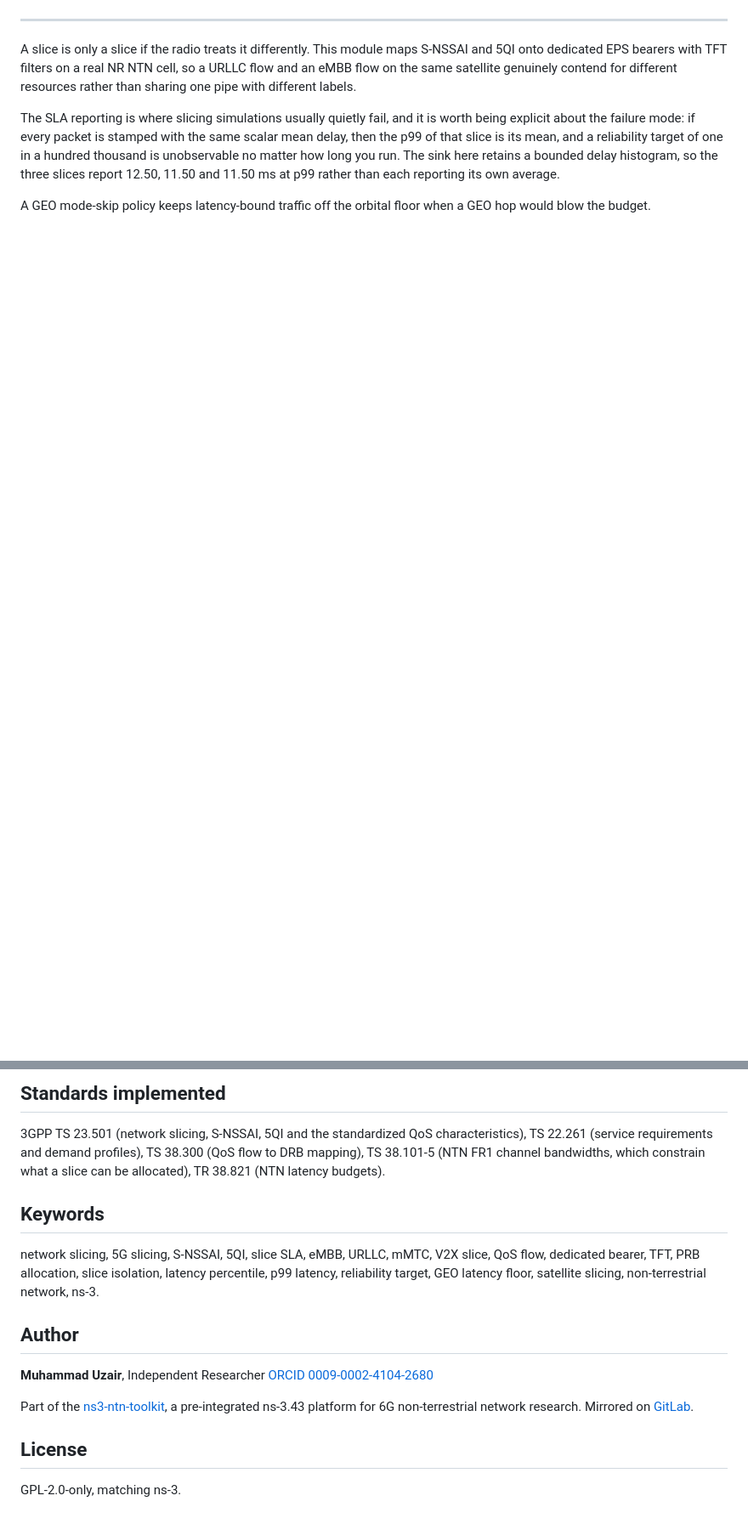
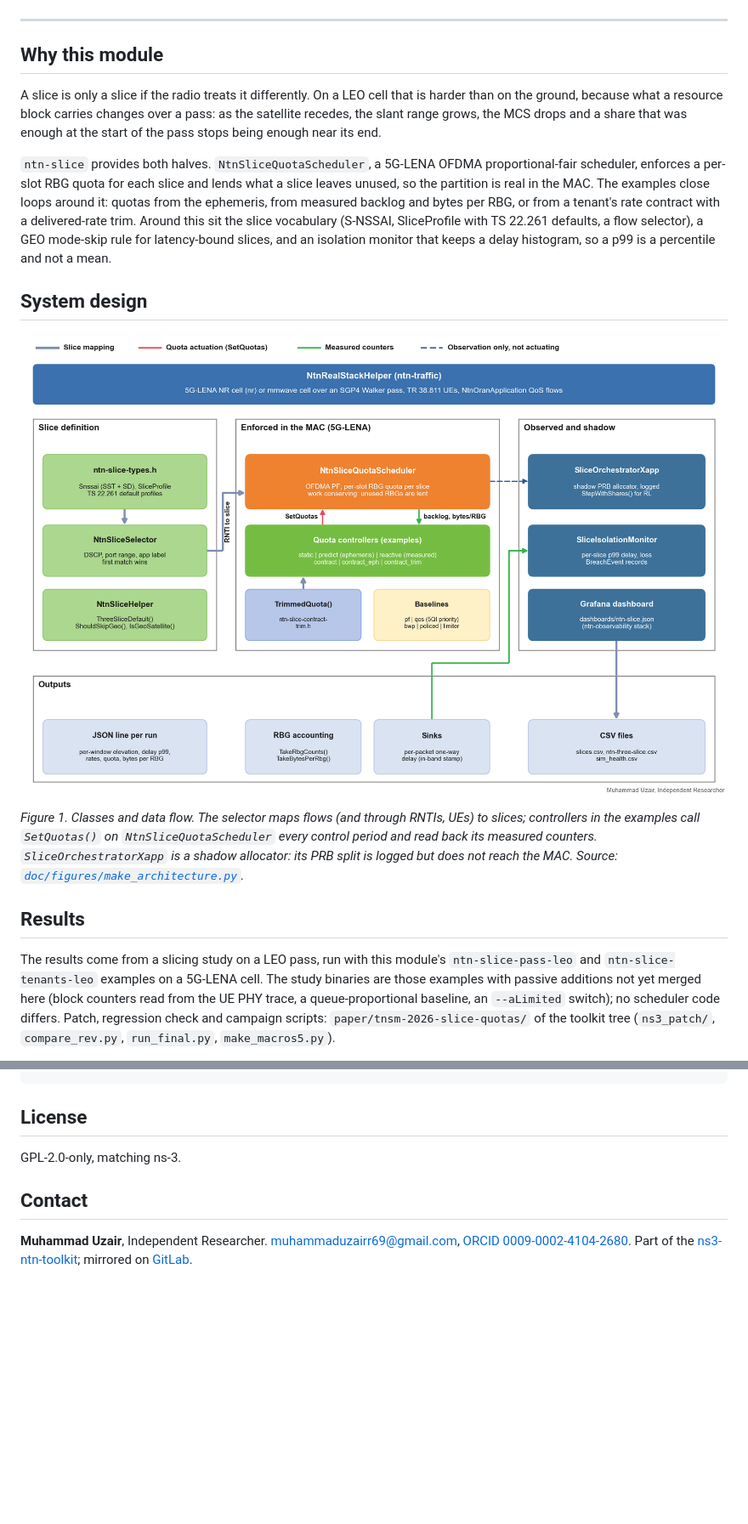
Before and after one commit to Muhammaduazir69/ntn-slice, a Markdown page: README.md, 2 parts joined by grey strips. Shown at 85% size. Drawn GitHub-style; pictures changed too: doc/figures/ntn-slice-architecture.png (added); blank space fills up the shorter version.

Commit message:
Add the MAC-enforced slice quota scheduler, pass and tenant examples and their test; README with architecture figure and slicing results

```diff
--- a/README.md
+++ b/README.md
@@ -22,8 +24,21 @@
 
 ---
 
-A slice is only a slice if the radio treats it differently. This module maps S-NSSAI and 5QI onto dedicated EPS bearers with TFT filters on a real NR NTN cell, so a URLLC flow and an eMBB flow on the same satellite genuinely contend for different resources rather than sharing one pipe with different labels.
+## Why this module
 
-The SLA reporting is where slicing simulations usually quietly fail, and it is worth being explicit about the failure mode: if every packet is stamped with the same scalar mean delay, then the p99 of that slice is its mean, and a reliability target of one in a hundred thousand is unobservable no matter how long you run. The sink here retains a bounded delay histogram, so the three slices report 12.50, 11.50 and 11.50 ms at p99 rather than each reporting its own average.
+A slice is only a slice if the radio treats it differently. On a LEO cell that is harder than on the ground, because what a resource block carries changes over a pass: as the satellite recedes, the slant range grows, the MCS drops and a share that was enough at the start of the pass stops being enough near its end.
 
-A GEO mode-skip policy keeps latency-bound traffic off the orbital floor when a GEO hop would blow the budget.
+`ntn-slice` provides both halves. `NtnSliceQuotaScheduler`, a 5G-LENA OFDMA proportional-fair scheduler, enforces a per-slot RBG quota for each slice and lends what a slice leaves unused, so the partition is real in the MAC. The examples close loops around it: quotas from the ephemeris, from measured backlog and bytes per RBG, or from a tenant's rate contract with a delivered-rate trim. Around this sit the slice vocabulary (S-NSSAI, SliceProfile with TS 22.261 defaults, a flow selector), a GEO mode-skip rule for latency-bound slices, and an isolation monitor that keeps a delay histogram, so a p99 is a percentile and not a mean.
+
+## System design
+
+<p align="center">
+  <img src="doc/figures/ntn-slice-architecture.png" alt="ntn-slice architecture: slice definition classes map flows and RNTIs to slices; NtnSliceQuotaScheduler enforces per-slot RBG quotas set by quota controllers using measured backlog and bytes per RBG; SliceOrchestratorXapp and SliceIsolationMonitor observe without actuating" width="100%"/>
+</p>
+
+*Figure 1. Classes and data flow. The selector maps flows (and through RNTIs, UEs) to slices; controllers in the examples call `SetQuotas()` on `NtnSliceQuotaScheduler` every control period and read back its measured counters. `SliceOrchestratorXapp` is a shadow allocator: its PRB split is logged but does not reach the MAC. Source: [`doc/figures/make_architecture.py`](doc/figures/make_architecture.py).*
+
+## Results
+
+The results come from a slicing study on a LEO pass, run with this module's `ntn-slice-pass-leo` and `ntn-slice-tenants-leo` examples on a 5G-LENA cell. The study binaries are those examples with passive additions not yet merged here (block counters read from the UE PHY trace, a queue-proportional baseline, an `--aLimited` switch); no scheduler code differs. Patch, regression check and campaign scripts: `paper/tnsm-2026-slice-quotas/` of the toolkit tree (`ns3_patch/`, `compare_rev.py`, `run_final.py`, `make_macros5.py`).
+
@@ -169,20 +168,9 @@ See [INSTALL.md](INSTALL.md) for setup and dependencies. For the full toolkit, s
-## Standards implemented
-
-3GPP TS 23.501 (network slicing, S-NSSAI, 5QI and the standardized QoS characteristics), TS 22.261 (service requirements and demand profiles), TS 38.300 (QoS flow to DRB mapping), TS 38.101-5 (NTN FR1 channel bandwidths, which constrain what a slice can be allocated), TR 38.821 (NTN latency budgets).
-
-## Keywords
-
-network slicing, 5G slicing, S-NSSAI, 5QI, slice SLA, eMBB, URLLC, mMTC, V2X slice, QoS flow, dedicated bearer, TFT, PRB allocation, slice isolation, latency percentile, p99 latency, reliability target, GEO latency floor, satellite slicing, non-terrestrial network, ns-3.
-
-## Author
-
-**Muhammad Uzair**, Independent Researcher
-[ORCID 0009-0002-4104-2680](https://orcid.org/0009-0002-4104-2680)
-
-Part of the [ns3-ntn-toolkit](https://github.com/Muhammaduazir69/ns3-ntn-toolkit),
-a pre-integrated ns-3.43 platform for 6G non-terrestrial network research.
-Mirrored on [GitLab](https://gitlab.com/ns3-ntn-toolkit).
 
 ## License
 
 GPL-2.0-only, matching ns-3.
+
+## Contact
+
+**Muhammad Uzair**, Independent Researcher. muhammaduzairr69@gmail.com, [ORCID 0009-0002-4104-2680](https://orcid.org/0009-0002-4104-2680).
+Part of the [ns3-ntn-toolkit](https://github.com/Muhammaduazir69/ns3-ntn-toolkit); mirrored on [GitLab](https://gitlab.com/ns3-ntn-toolkit).
```
Also changed, not shown: other parts of README.md (+106 -120 lines), doc/figures/ntn-slice-pass-delay.png (added), doc/figures/ntn-slice-tenants.png (added), 14 other files.
